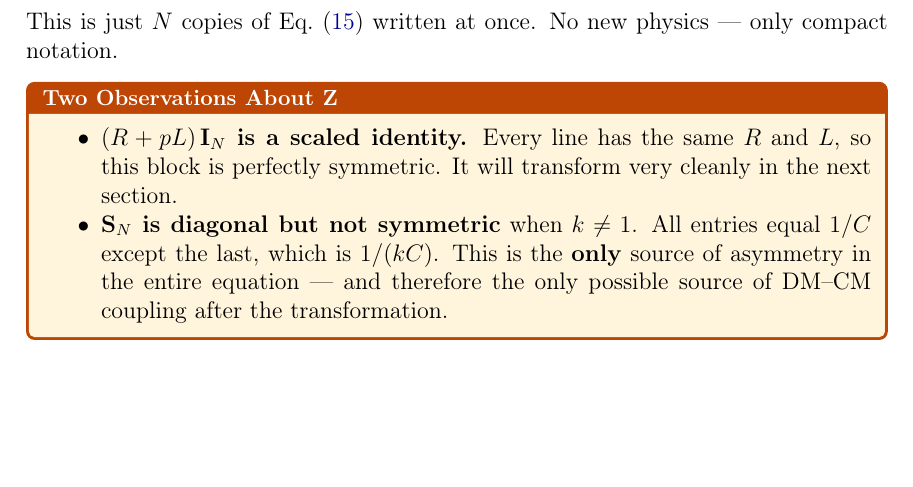
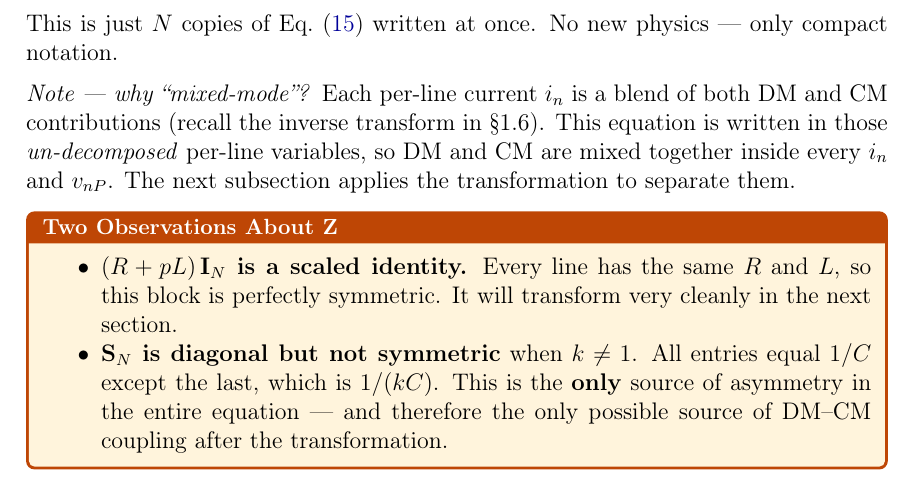
Before and after one commit to mouliT/Generalized-Differential-Common-Mode-Decomposition, a LaTeX document (EMI_DM_CM_Decomposition_Tutorial.tex): part of page 18 of 27, cut so that both start at the same text, the shorter picture padded with empty space. Compiled offline with pdfLaTeX.

Commit message:
§2.1: add clarifying note explaining 'mixed-mode' label
One-line italic note after the eqnbox explains that per-line variables
i_n blend both DM and CM (via inverse transform §1.6), and the next
subsection applies the transformation to separate them.

Co-Authored-By: Claude Sonnet 4.6 <noreply@anthropic.com>

```diff
--- a/EMI_DM_CM_Decomposition_Tutorial.tex
+++ b/EMI_DM_CM_Decomposition_Tutorial.tex
@@ -1363,6 +1363,13 @@ where
 This is just $N$ copies of Eq.~\eqref{eq:KVL_one} written
 at once.  No new physics — only compact notation.
 
+\textit{Note — why ``mixed-mode''?}  Each per-line current $i_n$
+is a blend of both DM and CM contributions (recall the inverse
+transform in \S1.6).  This equation is written in those
+\emph{un-decomposed} per-line variables, so DM and CM are mixed
+together inside every $i_n$ and $v_{nP}$.  The next subsection
+applies the transformation to separate them.
+
 \begin{statebox}[Two Observations About $\mathbf{Z}$]
 \begin{itemize}
     \item \textbf{$(R + pL)\,\mathbf{I}_N$ is a scaled identity.}
```
